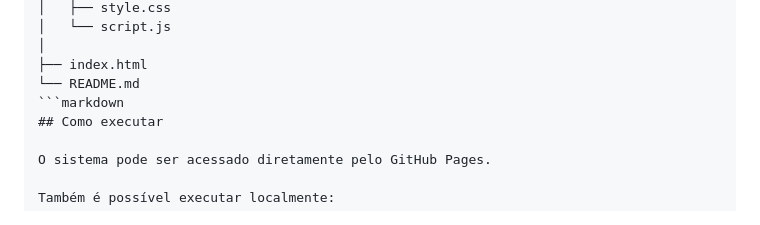
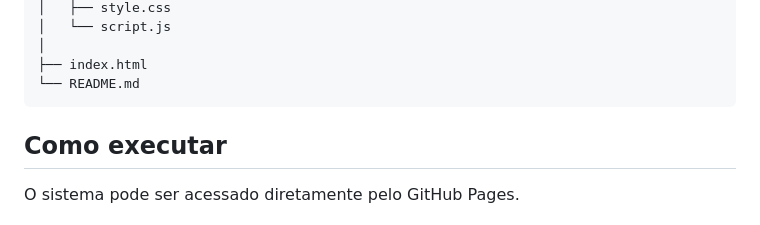
Before and after one commit to raycamariac-source/ManutenAI, a Markdown page: README.md, the part around the change. Rendered like a GitHub page.

Commit message:
Corrigir formatação do README
Update README to clarify execution instructions.

````diff
--- a/README.md
+++ b/README.md
@@ -77,7 +77,7 @@ ManutenAi/
 │
 ├── index.html
 └── README.md
-```markdown
+```
 ## Como executar
 
 O sistema pode ser acessado diretamente pelo GitHub Pages.
````
